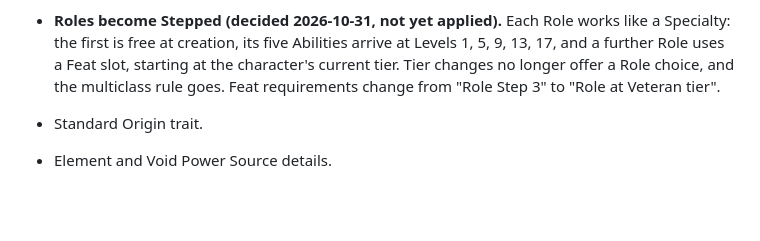
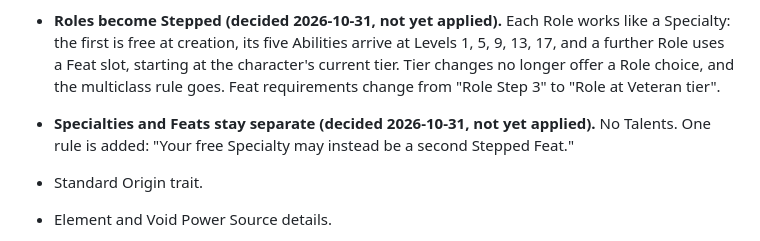
Before and after one commit to jongold64/juggs, a Markdown page: docs/DECISIONS.md, the part around the change. Rendered like a GitHub page; blank space fills up the shorter version.

Commit message:
Record that Specialties and Feats stay separate
Co-Authored-By: Claude Opus 5.5 <noreply@anthropic.com>

```diff
--- a/docs/DECISIONS.md
+++ b/docs/DECISIONS.md
@@ -250,6 +250,8 @@ design, with Pilot and Tactics station rolls moved to Operate and Analyze.
   creation, its five Abilities arrive at Levels 1, 5, 9, 13, 17, and a further Role uses a Feat slot, starting at the
   character's current tier. Tier changes no longer offer a Role choice, and the multiclass rule goes. Feat requirements
   change from "Role Step 3" to "Role at Veteran tier".
+- **Specialties and Feats stay separate (decided 2026-10-31, not yet applied).** No Talents. One rule is added: "Your free
+  Specialty may instead be a second Stepped Feat."
 
 - Standard Origin trait.
 - Element and Void Power Source details.
```
